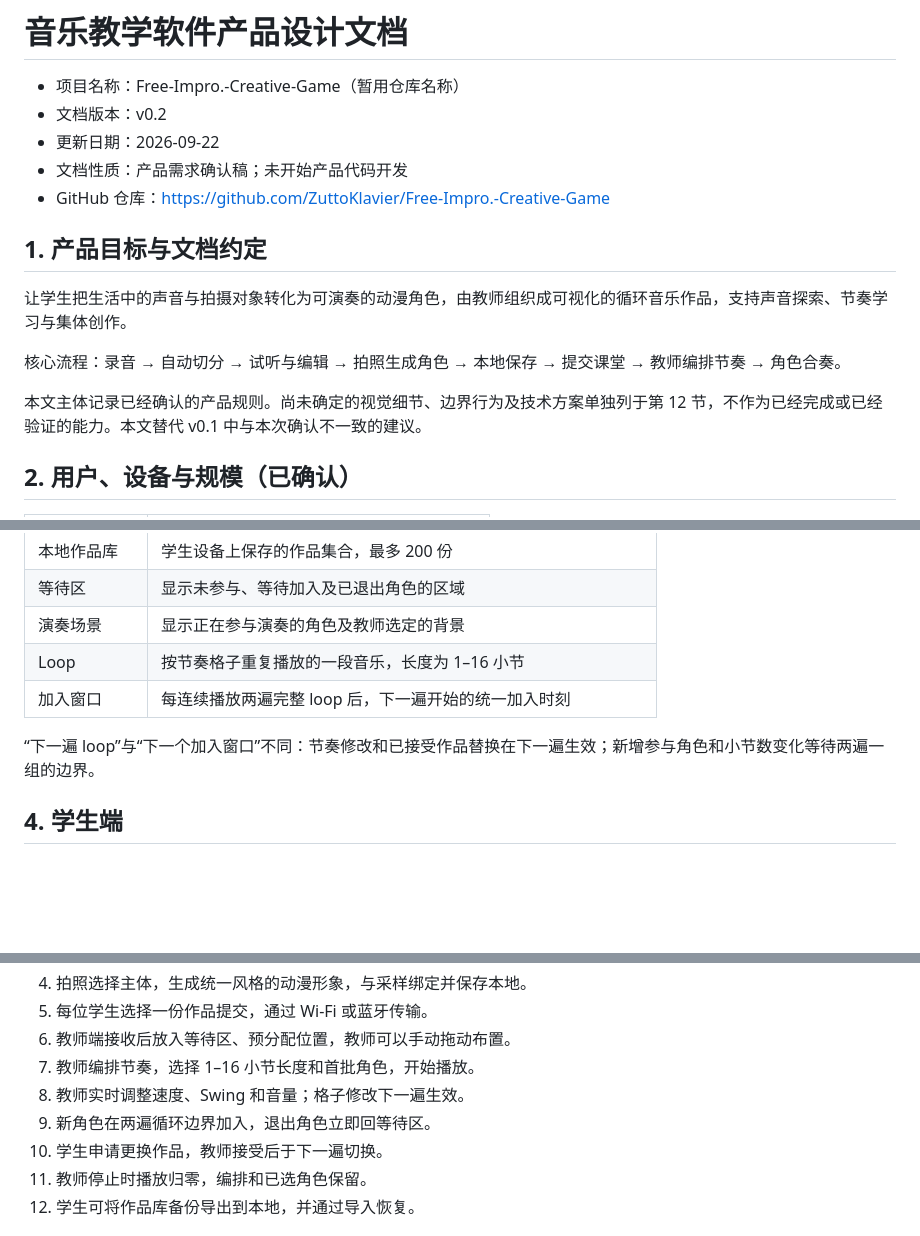
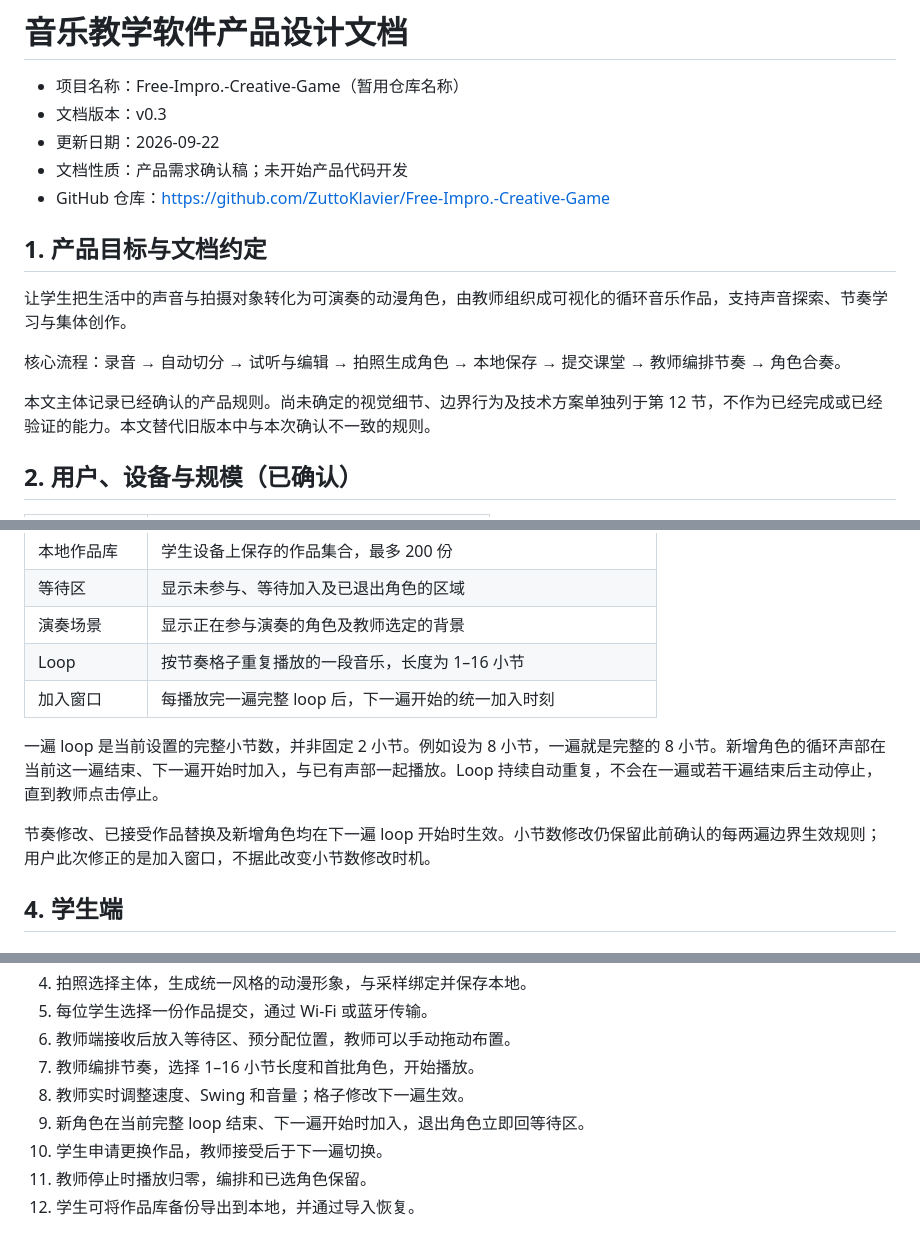
Before and after one commit to ZuttoKlavier/Free-Impro.-Creative-Game, a Markdown page: designdocument.md, 3 parts joined by grey strips. GitHub-like rendering; blank space fills up the shorter version.

```diff
--- a/designdocument.md
+++ b/designdocument.md
@@ -1,7 +1,7 @@
 # 音乐教学软件产品设计文档
 
 - 项目名称：Free-Impro.-Creative-Game（暂用仓库名称）
-- 文档版本：v0.2
+- 文档版本：v0.3
 - 更新日期：2026-09-22
 - 文档性质：产品需求确认稿；未开始产品代码开发
 - GitHub 仓库：https://github.com/ZuttoKlavier/Free-Impro.-Creative-Game
@@ -12,7 +12,7 @@
 
 核心流程：录音 → 自动切分 → 试听与编辑 → 拍照生成角色 → 本地保存 → 提交课堂 → 教师编排节奏 → 角色合奏。
 
-本文主体记录已经确认的产品规则。尚未确定的视觉细节、边界行为及技术方案单独列于第 12 节，不作为已经完成或已经验证的能力。本文替代 v0.1 中与本次确认不一致的建议。
+本文主体记录已经确认的产品规则。尚未确定的视觉细节、边界行为及技术方案单独列于第 12 节，不作为已经完成或已经验证的能力。本文替代旧版本中与本次确认不一致的规则。
 
 ## 2. 用户、设备与规模（已确认）
 
@@ -41,9 +41,11 @@
 | 等待区 | 显示未参与、等待加入及已退出角色的区域 |
 | 演奏场景 | 显示正在参与演奏的角色及教师选定的背景 |
 | Loop | 按节奏格子重复播放的一段音乐，长度为 1–16 小节 |
-| 加入窗口 | 每连续播放两遍完整 loop 后，下一遍开始的统一加入时刻 |
+| 加入窗口 | 每播放完一遍完整 loop 后，下一遍开始的统一加入时刻 |
 
-“下一遍 loop”与“下一个加入窗口”不同：节奏修改和已接受作品替换在下一遍生效；新增参与角色和小节数变化等待两遍一组的边界。
+一遍 loop 是当前设置的完整小节数，并非固定 2 小节。例如设为 8 小节，一遍就是完整的 8 小节。新增角色的循环声部在当前这一遍结束、下一遍开始时加入，与已有声部一起播放。Loop 持续自动重复，不会在一遍或若干遍结束后主动停止，直到教师点击停止。
+
+节奏修改、已接受作品替换及新增角色均在下一遍 loop 开始时生效。小节数修改仍保留此前确认的每两遍边界生效规则；用户此次修正的是加入窗口，不据此改变小节数修改时机。
 
 ## 4. 学生端
 
@@ -237,7 +240,7 @@ Swing 最大程度和音量数值范围在原型阶段确定。速度变化不
 6. 教师端接收后放入等待区、预分配位置，教师可以手动拖动布置。
 7. 教师编排节奏，选择 1–16 小节长度和首批角色，开始播放。
 8. 教师实时调整速度、Swing 和音量；格子修改下一遍生效。
-9. 新角色在两遍循环边界加入，退出角色立即回等待区。
+9. 新角色在当前完整 loop 结束、下一遍开始时加入，退出角色立即回等待区。
 10. 学生申请更换作品，教师接受后于下一遍切换。
 11. 教师停止时播放归零，编排和已选角色保留。
 12. 学生可将作品库备份导出到本地，并通过导入恢复。
```
Also changed, not shown: other parts of designdocument.md (+14 -10 lines).
